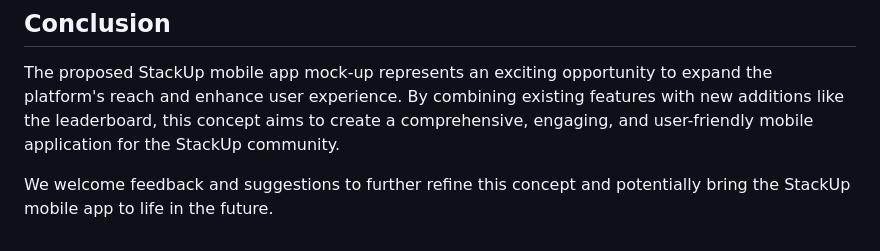
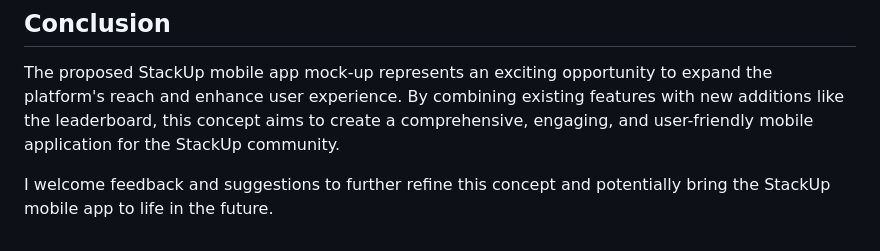
Before and after one commit to amandangol/stackup-mockup-app, a Markdown page: README.md, the part around the change. Rendered like a GitHub page.

```diff
--- a/README.md
+++ b/README.md
@@ -94,4 +94,4 @@ While this README describes a conceptual mock-up, the actual development of the
 
 The proposed StackUp mobile app mock-up represents an exciting opportunity to expand the platform's reach and enhance user experience. By combining existing features with new additions like the leaderboard, this concept aims to create a comprehensive, engaging, and user-friendly mobile application for the StackUp community.
 
-We welcome feedback and suggestions to further refine this concept and potentially bring the StackUp mobile app to life in the future.
+I welcome feedback and suggestions to further refine this concept and potentially bring the StackUp mobile app to life in the future.
```
